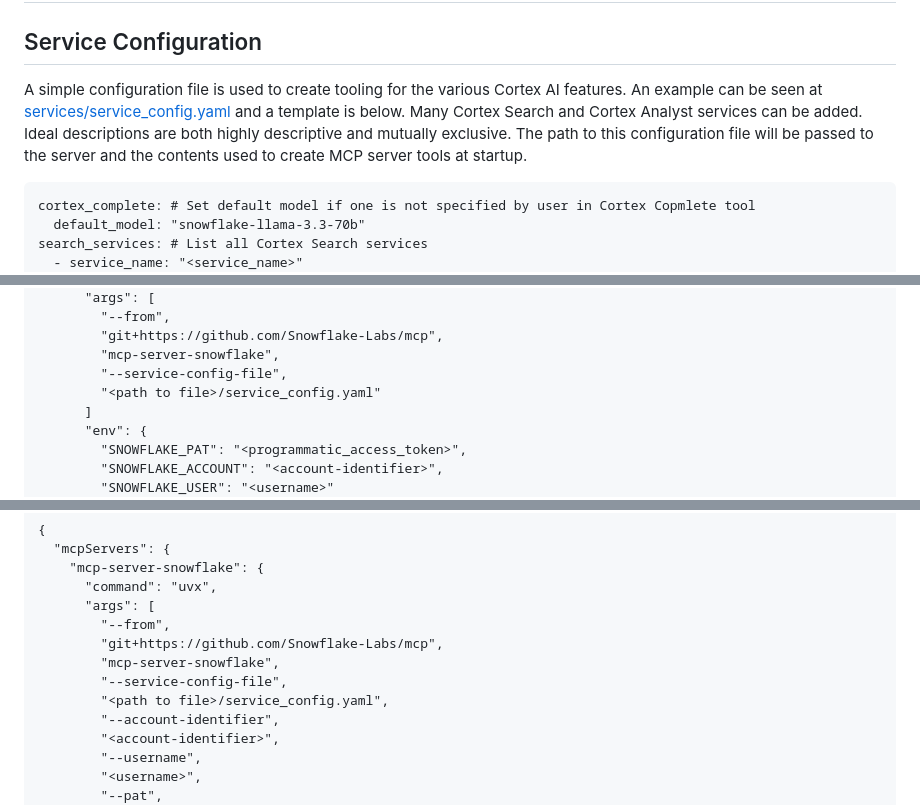
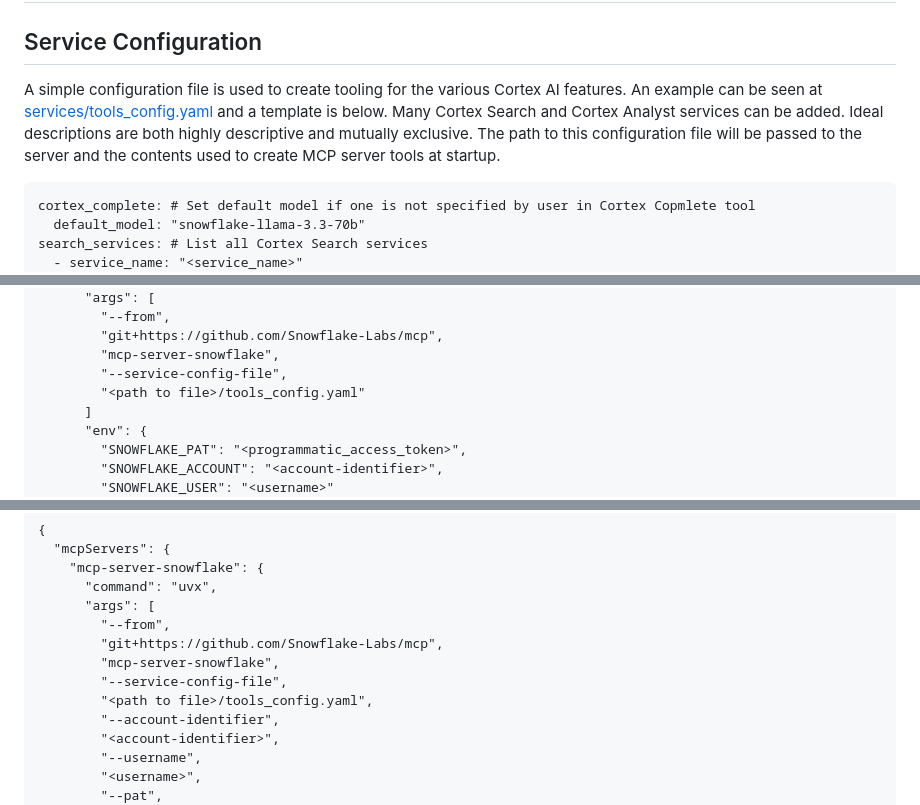
Before and after one commit to vinfante1346/visualizations, a Markdown page: README.md, 3 parts joined by grey strips. GitHub-like rendering.

Commit message:
Update configuration file for tools

````diff
--- a/README.md
+++ b/README.md
@@ -16,7 +16,7 @@ The MCP server currently supports the below Cortex AI capabilities:
 
 ## Service Configuration
 
-A simple configuration file is used to create tooling for the various Cortex AI features. An example can be seen at [services/service_config.yaml](services/service_config.yaml) and a template is below. Many Cortex Search and Cortex Analyst services can be added. Ideal descriptions are both highly descriptive and mutually exclusive. The path to this configuration file will be passed to the server and the contents used to create MCP server tools at startup.
+A simple configuration file is used to create tooling for the various Cortex AI features. An example can be seen at [services/tools_config.yaml](services/tools_config.yaml) and a template is below. Many Cortex Search and Cortex Analyst services can be added. Ideal descriptions are both highly descriptive and mutually exclusive. The path to this configuration file will be passed to the server and the contents used to create MCP server tools at startup.
 
 ```
 cortex_complete: # Set default model if one is not specified by user in Cortex Copmlete tool
@@ -75,7 +75,7 @@ Set the path to the service configuration file and values for environment variab
         "git+https://github.com/Snowflake-Labs/mcp",
         "mcp-server-snowflake",
         "--service-config-file",
-        "<path to file>/service_config.yaml"
+        "<path to file>/tools_config.yaml"
       ]
       "env": {
         "SNOWFLAKE_PAT": "<programmatic_access_token>",
@@ -98,7 +98,7 @@ Register the MCP server in cursor by opening Cursor and navigating to Settings -
         "git+https://github.com/Snowflake-Labs/mcp",
         "mcp-server-snowflake",
         "--service-config-file",
-        "<path to file>/service_config.yaml",
+        "<path to file>/tools_config.yaml",
         "--account-identifier",
         "<account-identifier>",
         "--username",
````
Also changed, not shown: other parts of README.md (+2 -2 lines).
